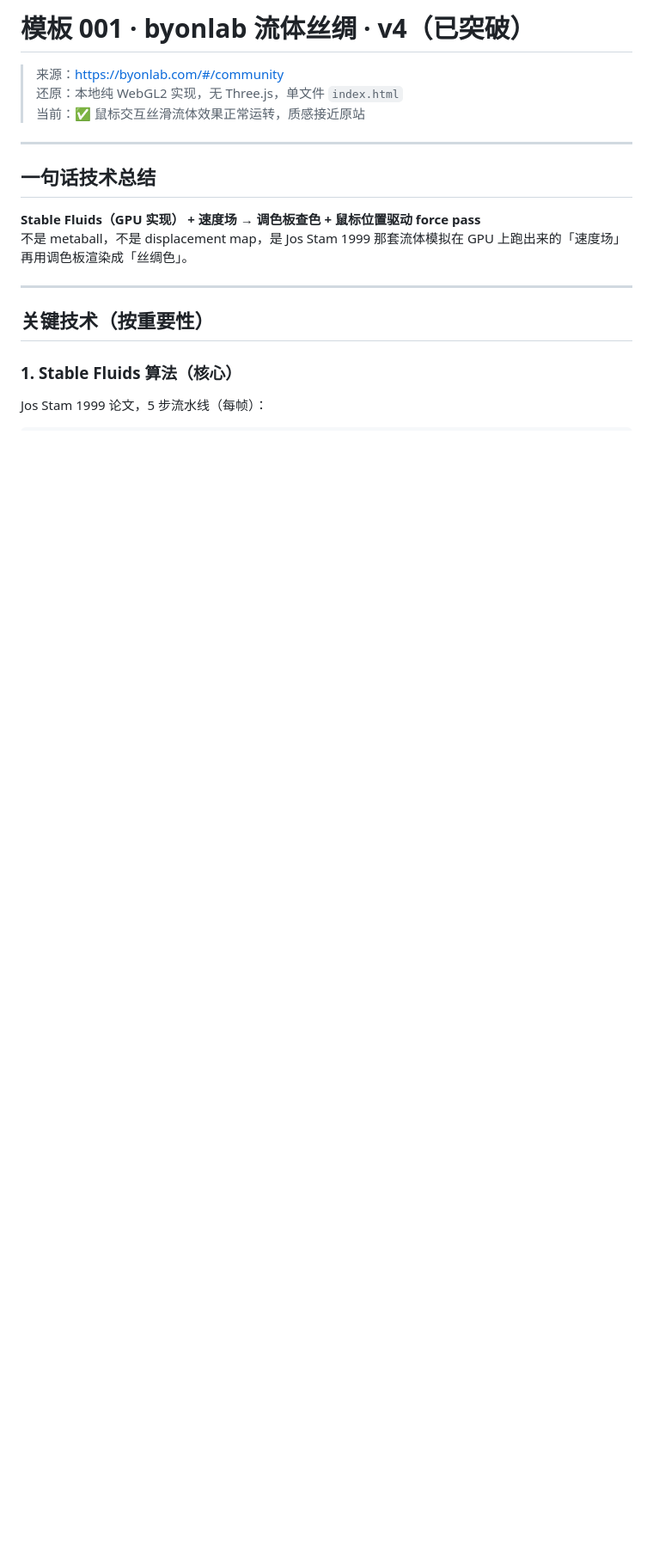
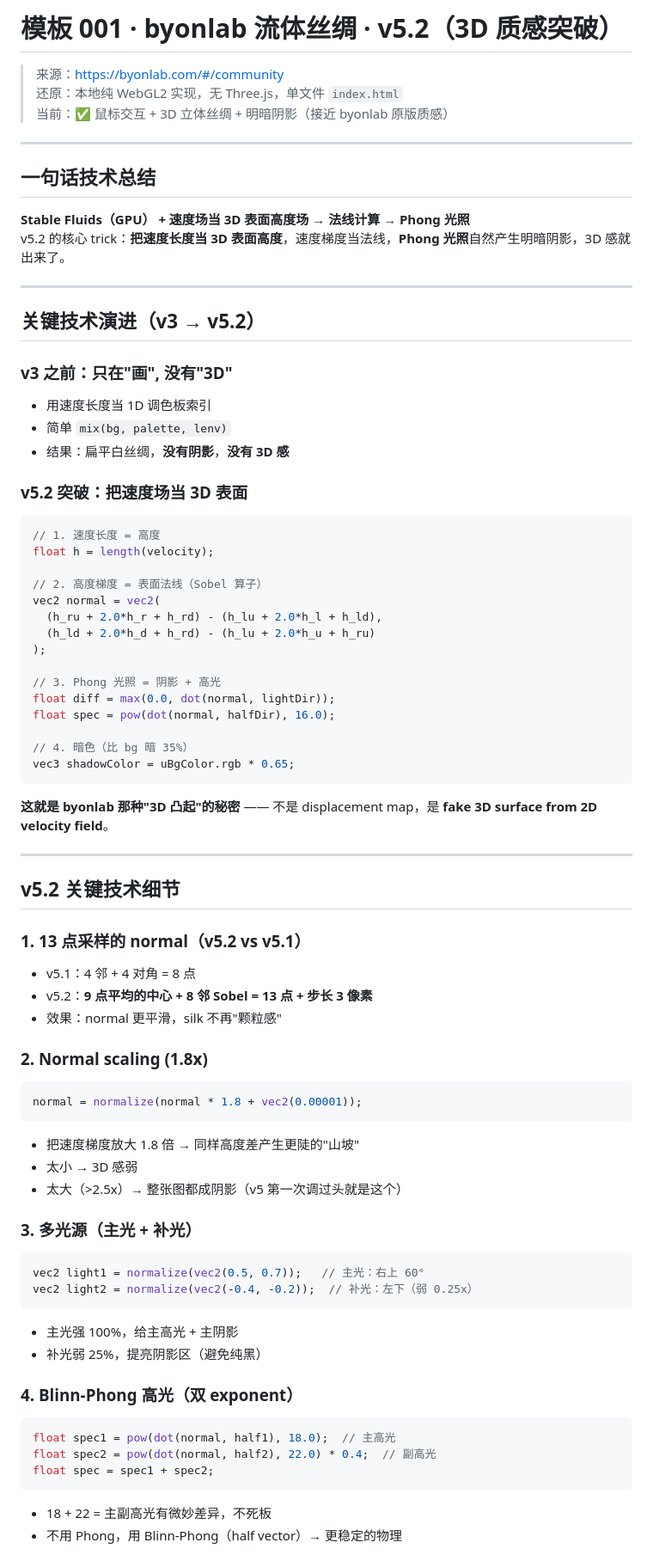
Before and after one commit to FrankFang99/web-templates, a Markdown page: analysis.md, the part around one of its changes. Shown at 86% size. Rendered like a GitHub page; blank space fills up the shorter version.

Commit message:
v5.2: analysis updated with Phong lighting + 3D surface trick

````diff
--- a/analysis.md
+++ b/analysis.md
@@ -1,19 +1,77 @@
-# 模板 001 · byonlab 流体丝绸 · v4（已突破）
+# 模板 001 · byonlab 流体丝绸 · v5.2（3D 质感突破）
 
 > 来源：https://byonlab.com/#/community
 > 还原：本地纯 WebGL2 实现，无 Three.js，单文件 `index.html`
-> 当前：✅ 鼠标交互丝滑流体效果正常运转，质感接近原站
+> 当前：✅ 鼠标交互 + 3D 立体丝绸 + 明暗阴影（接近 byonlab 原版质感）
 
 ---
 
 ## 一句话技术总结
 
-**Stable Fluids（GPU 实现） + 速度场 → 调色板查色 + 鼠标位置驱动 force pass**
-不是 metaball，不是 displacement map，是 Jos Stam 1999 那套流体模拟在 GPU 上跑出来的「速度场」再用调色板渲染成「丝绸色」。
+**Stable Fluids（GPU） + 速度场当 3D 表面高度场 → 法线计算 → Phong 光照**
+v5.2 的核心 trick：**把速度长度当 3D 表面高度**，速度梯度当法线，**Phong 光照**自然产生明暗阴影，3D 感就出来了。
 
 ---
 
-## 关键技术（按重要性）
+## 关键技术演进（v3 → v5.2）
 
-### 1. Stable Fluids 算法（核心）
-Jos Stam 1999 论文，5 步流水线（每帧）：
+### v3 之前：只在"画", 没有"3D"
+- 用速度长度当 1D 调色板索引
+- 简单 `mix(bg, palette, lenv)`
+- 结果：扁平白丝绸，**没有阴影**，**没有 3D 感**
+
+### v5.2 突破：把速度场当 3D 表面
+```glsl
+// 1. 速度长度 = 高度
+float h = length(velocity);
+
+// 2. 高度梯度 = 表面法线（Sobel 算子）
+vec2 normal = vec2(
+  (h_ru + 2.0*h_r + h_rd) - (h_lu + 2.0*h_l + h_ld),
+  (h_ld + 2.0*h_d + h_rd) - (h_lu + 2.0*h_u + h_ru)
+);
+
+// 3. Phong 光照 = 阴影 + 高光
+float diff = max(0.0, dot(normal, lightDir));
+float spec = pow(dot(normal, halfDir), 16.0);
+
+// 4. 暗色（比 bg 暗 35%）
+vec3 shadowColor = uBgColor.rgb * 0.65;
+```
+
+**这就是 byonlab 那种"3D 凸起"的秘密** —— 不是 displacement map，是 **fake 3D surface from 2D velocity field**。
+
+---
+
+## v5.2 关键技术细节
+
+### 1. 13 点采样的 normal（v5.2 vs v5.1）
+- v5.1：4 邻 + 4 对角 = 8 点
+- v5.2：**9 点平均的中心 + 8 邻 Sobel = 13 点 + 步长 3 像素**
+- 效果：normal 更平滑，silk 不再"颗粒感"
+
+### 2. Normal scaling (1.8x)
+```glsl
+normal = normalize(normal * 1.8 + vec2(0.00001));
+```
+- 把速度梯度放大 1.8 倍 → 同样高度差产生更陡的"山坡"
+- 太小 → 3D 感弱
+- 太大（>2.5x）→ 整张图都成阴影（v5 第一次调过头就是这个）
+
+### 3. 多光源（主光 + 补光）
+```glsl
+vec2 light1 = normalize(vec2(0.5, 0.7));   // 主光：右上 60°
+vec2 light2 = normalize(vec2(-0.4, -0.2));  // 补光：左下（弱 0.25x）
+```
+- 主光强 100%，给主高光 + 主阴影
+- 补光弱 25%，提亮阴影区（避免纯黑）
+
+### 4. Blinn-Phong 高光（双 exponent）
+```glsl
+float spec1 = pow(dot(normal, half1), 18.0);  // 主高光
+float spec2 = pow(dot(normal, half2), 22.0) * 0.4;  // 副高光
+float spec = spec1 + spec2;
+```
+- 18 + 22 = 主副高光有微妙差异，不死板
+- 不用 Phong，用 Blinn-Phong（half vector）→ 更稳定的物理
+
````
Also changed, not shown: other parts of analysis.md (+72 -108 lines).
